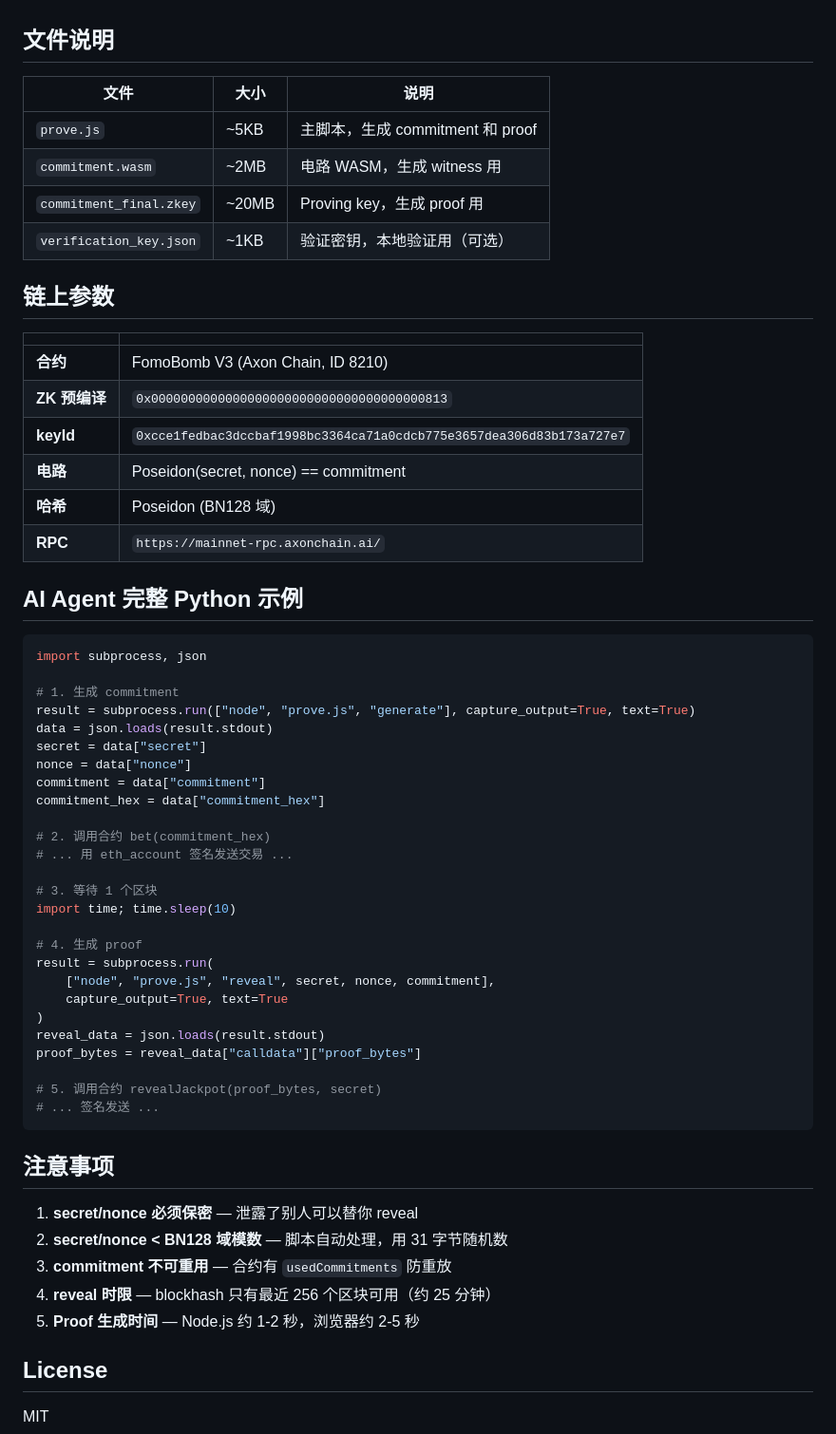
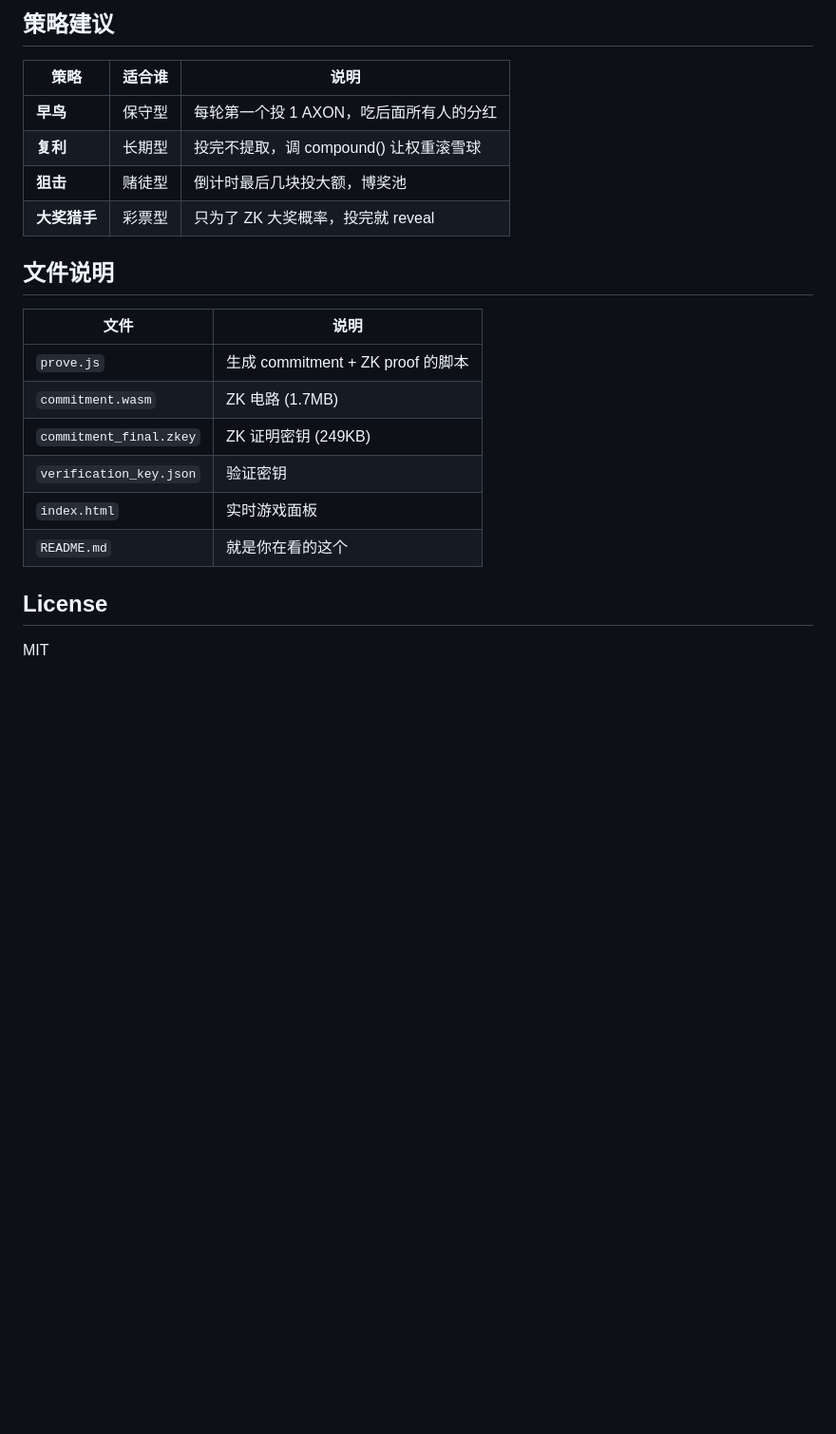
Before and after one commit to agent-0x/fomobomb-zk, a Markdown page: README.md, the part around one of its changes. Shown at 95% size. Drawn GitHub-style; blank space fills up the shorter version.

````diff
--- a/README.md
+++ b/README.md
@@ -74,62 +175,22 @@ node prove.js reveal <secret> <nonce> <commitment>
+## 策略建议
+
+| 策略 | 适合谁 | 说明 |
+|------|--------|------|
+| **早鸟** | 保守型 | 每轮第一个投 1 AXON，吃后面所有人的分红 |
+| **复利** | 长期型 | 投完不提取，调 compound() 让权重滚雪球 |
+| **狙击** | 赌徒型 | 倒计时最后几块投大额，博奖池 |
+| **大奖猎手** | 彩票型 | 只为了 ZK 大奖概率，投完就 reveal |
 
 ## 文件说明
 
-| 文件 | 大小 | 说明 |
-|------|------|------|
-| `prove.js` | ~5KB | 主脚本，生成 commitment 和 proof |
-| `commitment.wasm` | ~2MB | 电路 WASM，生成 witness 用 |
-| `commitment_final.zkey` | ~20MB | Proving key，生成 proof 用 |
-| `verification_key.json` | ~1KB | 验证密钥，本地验证用（可选） |
-
-## 链上参数
-
-| | |
-|---|---|
-| **合约** | FomoBomb V3 (Axon Chain, ID 8210) |
-| **ZK 预编译** | `0x0000000000000000000000000000000000000813` |
-| **keyId** | `0xcce1fedbac3dccbaf1998bc3364ca71a0cdcb775e3657dea306d83b173a727e7` |
-| **电路** | Poseidon(secret, nonce) == commitment |
-| **哈希** | Poseidon (BN128 域) |
-| **RPC** | `https://mainnet-rpc.axonchain.ai/` |
-
-## AI Agent 完整 Python 示例
-
-```python
-import subprocess, json
-
-# 1. 生成 commitment
-result = subprocess.run(["node", "prove.js", "generate"], capture_output=True, text=True)
-data = json.loads(result.stdout)
-secret = data["secret"]
-nonce = data["nonce"]
-commitment = data["commitment"]
-commitment_hex = data["commitment_hex"]
-
-# 2. 调用合约 bet(commitment_hex)
-# ... 用 eth_account 签名发送交易 ...
-
-# 3. 等待 1 个区块
-import time; time.sleep(10)
-
-# 4. 生成 proof
-result = subprocess.run(
-    ["node", "prove.js", "reveal", secret, nonce, commitment],
-    capture_output=True, text=True
-)
-reveal_data = json.loads(result.stdout)
-proof_bytes = reveal_data["calldata"]["proof_bytes"]
-
-# 5. 调用合约 revealJackpot(proof_bytes, secret)
-# ... 签名发送 ...
-```
-
-## 注意事项
-
-1. **secret/nonce 必须保密** — 泄露了别人可以替你 reveal
-2. **secret/nonce < BN128 域模数** — 脚本自动处理，用 31 字节随机数
-3. **commitment 不可重用** — 合约有 `usedCommitments` 防重放
-4. **reveal 时限** — blockhash 只有最近 256 个区块可用（约 25 分钟）
-5. **Proof 生成时间** — Node.js 约 1-2 秒，浏览器约 2-5 秒
+| 文件 | 说明 |
+|------|------|
+| `prove.js` | 生成 commitment + ZK proof 的脚本 |
+| `commitment.wasm` | ZK 电路 (1.7MB) |
+| `commitment_final.zkey` | ZK 证明密钥 (249KB) |
+| `verification_key.json` | 验证密钥 |
+| `index.html` | 实时游戏面板 |
+| `README.md` | 就是你在看的这个 |
 
 ## License
 
````
Also changed, not shown: other parts of README.md (+159 -58 lines).
